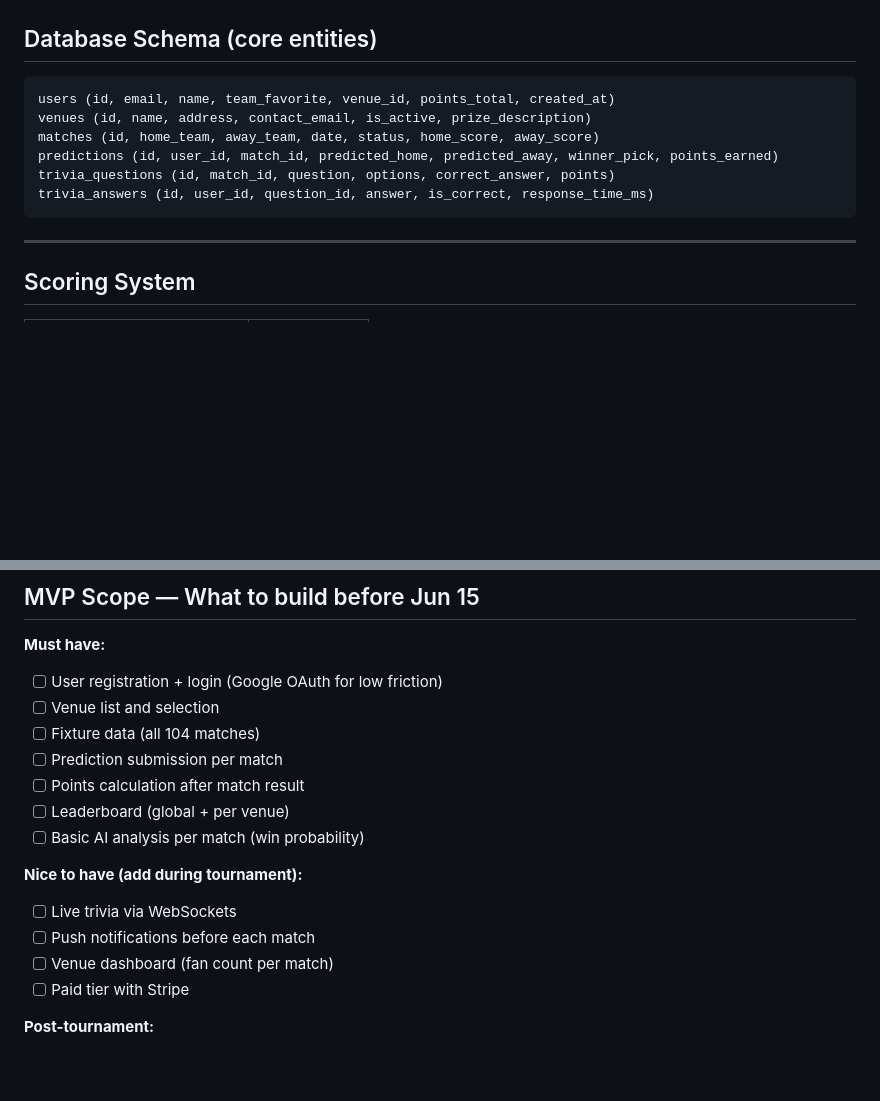
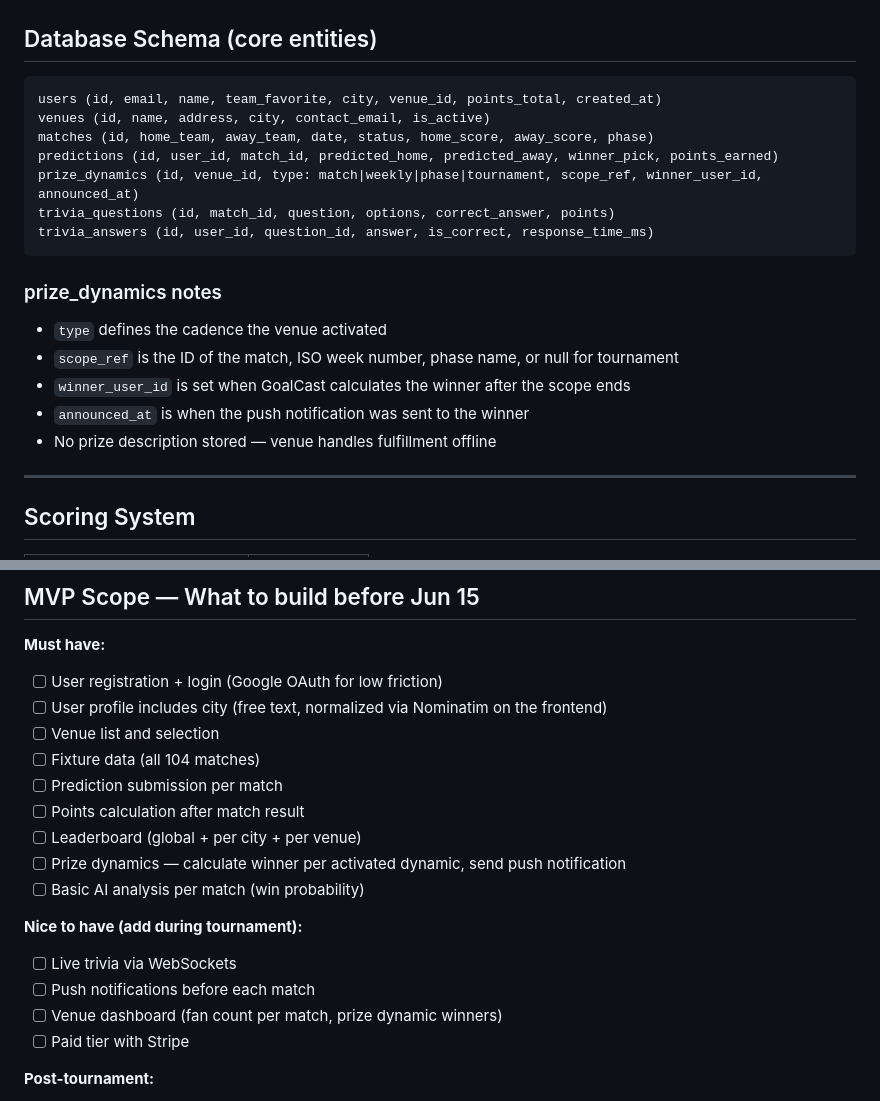
Before and after one commit to razzdrawon/goalcast-ai, a Markdown page: docs/GOALCAST_TECHNICAL.md, 2 parts joined by grey strips. Rendered like a GitHub page; blank space fills up the shorter version.

````diff
--- a/docs/GOALCAST_TECHNICAL.md
+++ b/docs/GOALCAST_TECHNICAL.md
@@ -64,13 +64,21 @@ Python AI Service (analysis, LLM narrative)
 ## Database Schema (core entities)
 
 ```
-users (id, email, name, team_favorite, venue_id, points_total, created_at)
-venues (id, name, address, contact_email, is_active, prize_description)
-matches (id, home_team, away_team, date, status, home_score, away_score)
+users (id, email, name, team_favorite, city, venue_id, points_total, created_at)
+venues (id, name, address, city, contact_email, is_active)
+matches (id, home_team, away_team, date, status, home_score, away_score, phase)
 predictions (id, user_id, match_id, predicted_home, predicted_away, winner_pick, points_earned)
+prize_dynamics (id, venue_id, type: match|weekly|phase|tournament, scope_ref, winner_user_id, announced_at)
 trivia_questions (id, match_id, question, options, correct_answer, points)
 trivia_answers (id, user_id, question_id, answer, is_correct, response_time_ms)
 ```
+
+### prize_dynamics notes
+- `type` defines the cadence the venue activated
+- `scope_ref` is the ID of the match, ISO week number, phase name, or null for tournament
+- `winner_user_id` is set when GoalCast calculates the winner after the scope ends
+- `announced_at` is when the push notification was sent to the winner
+- No prize description stored — venue handles fulfillment offline
 
 ---
 
@@ -108,17 +116,19 @@ trivia_answers (id, user_id, question_id, answer, is_correct, response_time_ms)
 
 **Must have:**
 - [ ] User registration + login (Google OAuth for low friction)
+- [ ] User profile includes city (free text, normalized via Nominatim on the frontend)
 - [ ] Venue list and selection
 - [ ] Fixture data (all 104 matches)
 - [ ] Prediction submission per match
 - [ ] Points calculation after match result
-- [ ] Leaderboard (global + per venue)
+- [ ] Leaderboard (global + per city + per venue)
+- [ ] Prize dynamics — calculate winner per activated dynamic, send push notification
 - [ ] Basic AI analysis per match (win probability)
 
 **Nice to have (add during tournament):**
 - [ ] Live trivia via WebSockets
 - [ ] Push notifications before each match
-- [ ] Venue dashboard (fan count per match)
+- [ ] Venue dashboard (fan count per match, prize dynamic winners)
 - [ ] Paid tier with Stripe
 
 **Post-tournament:**
````
Also changed, not shown: CLAUDE.md (+23 -10 lines), docs/GOALCAST_BUSINESS.md (+17 -9 lines).
